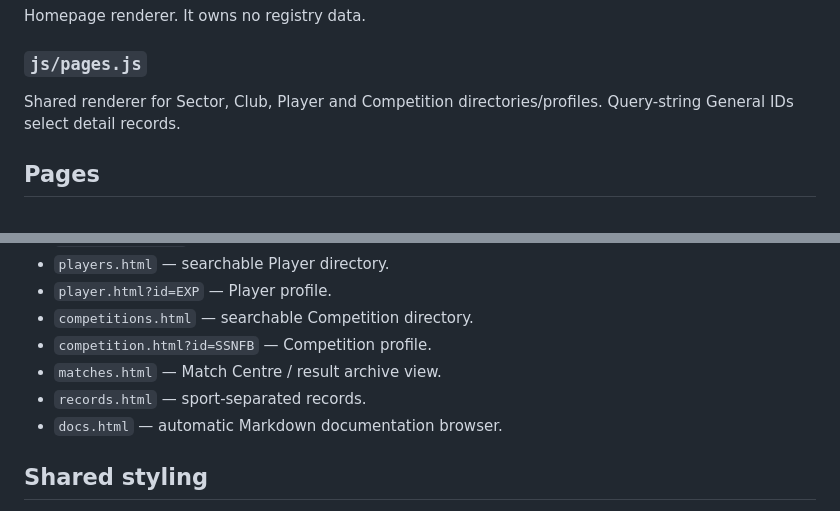
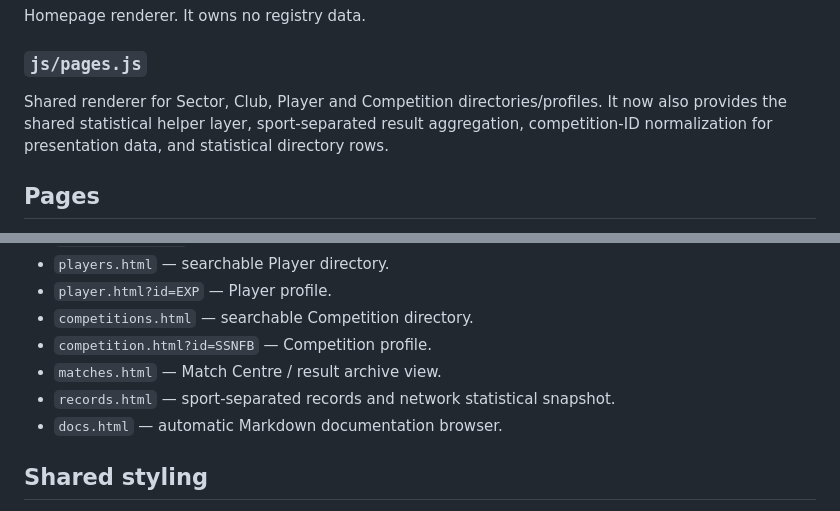
Before and after one commit to Anish-C2/Experiments, a Markdown page: docs/ARCHITECTURE.md, 2 parts joined by grey strips. GitHub-like rendering.

```diff
--- a/docs/ARCHITECTURE.md
+++ b/docs/ARCHITECTURE.md
@@ -46,7 +66,7 @@ Homepage renderer. It owns no registry data.
 
 ### `js/pages.js`
 
-Shared renderer for Sector, Club, Player and Competition directories/profiles. Query-string General IDs select detail records.
+Shared renderer for Sector, Club, Player and Competition directories/profiles. It now also provides the shared statistical helper layer, sport-separated result aggregation, competition-ID normalization for presentation data, and statistical directory rows.
 
 ## Pages
 
@@ -60,7 +80,7 @@ Shared renderer for Sector, Club, Player and Competition directories/profiles. Q
 - `competitions.html` — searchable Competition directory.
 - `competition.html?id=SSNFB` — Competition profile.
 - `matches.html` — Match Centre / result archive view.
-- `records.html` — sport-separated records.
+- `records.html` — sport-separated records and network statistical snapshot.
 - `docs.html` — automatic Markdown documentation browser.
 
 ## Shared styling
```
Also changed, not shown: other parts of docs/ARCHITECTURE.md (+26 -2 lines).
